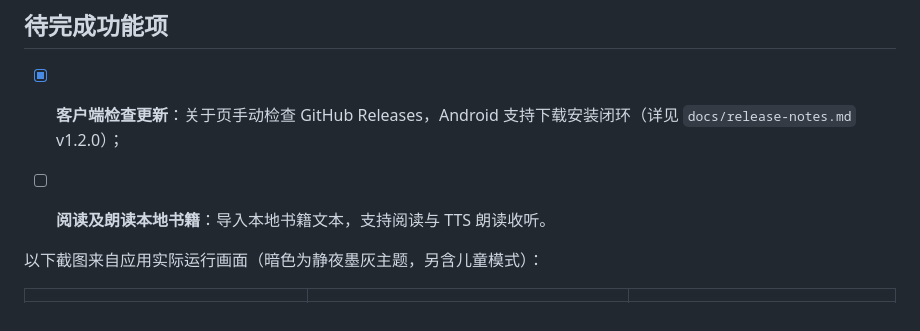
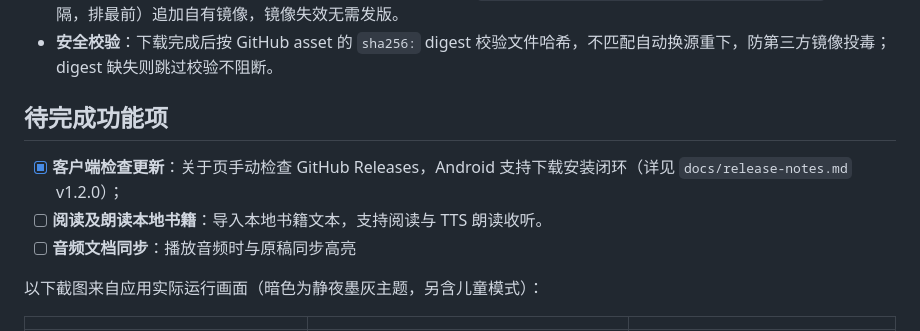
Before and after one commit to 51www/kele-audio, a Markdown page: README.md, the part around the change. Rendered like a GitHub page.

Commit message:
docs: README 待办新增音频文档同步功能项 —— 列出播放音频时与原稿同步高亮

```diff
--- a/README.md
+++ b/README.md
@@ -87,8 +87,7 @@ kele-audio 是一款**免登录、无广告、专注收听**的第三方听书
 
 - [x] **客户端检查更新**：关于页手动检查 GitHub Releases，Android 支持下载安装闭环（详见 `docs/release-notes.md` v1.2.0）；
 - [ ] **阅读及朗读本地书籍**：导入本地书籍文本，支持阅读与 TTS 朗读收听。
-
-
+- [ ] **音频文档同步**：播放音频时与原稿同步高亮
 
 以下截图来自应用实际运行画面（暗色为静夜墨灰主题，另含儿童模式）：
 
```
